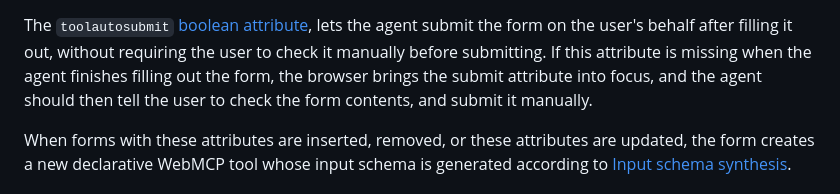
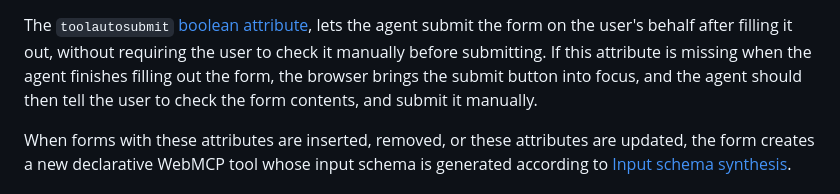
Before and after one commit to webmachinelearning/webmcp, a Markdown page: declarative-api-explainer.md, the part around the change. GitHub-like rendering.

Commit message:
Submit attribute => submit button

```diff
--- a/declarative-api-explainer.md
+++ b/declarative-api-explainer.md
@@ -49,7 +49,7 @@ while `tooldescription` is analogous to
 The `toolautosubmit` [boolean attribute](https://html.spec.whatwg.org/C#boolean-attribute), lets the
 agent submit the form on the user's behalf after filling it out, without requiring the user to check
 it manually before submitting. If this attribute is missing when the agent finishes filling out the
-form, the browser brings the submit attribute into focus, and the agent should then tell the user to
+form, the browser brings the submit button into focus, and the agent should then tell the user to
 check the form contents, and submit it manually.
 
 When forms with these attributes are inserted, removed, or these attributes are updated, the form
```
